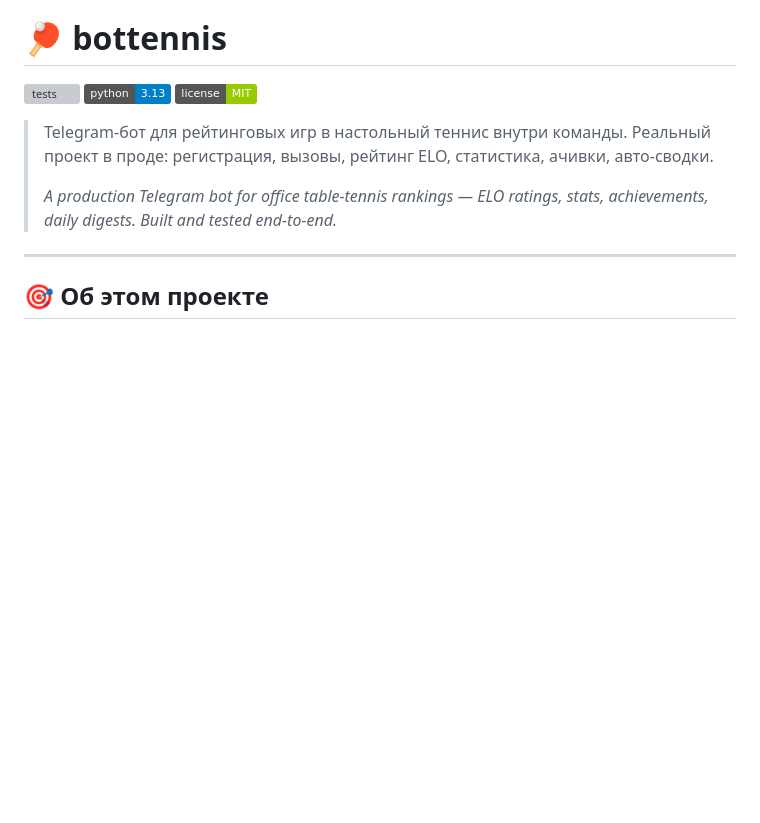
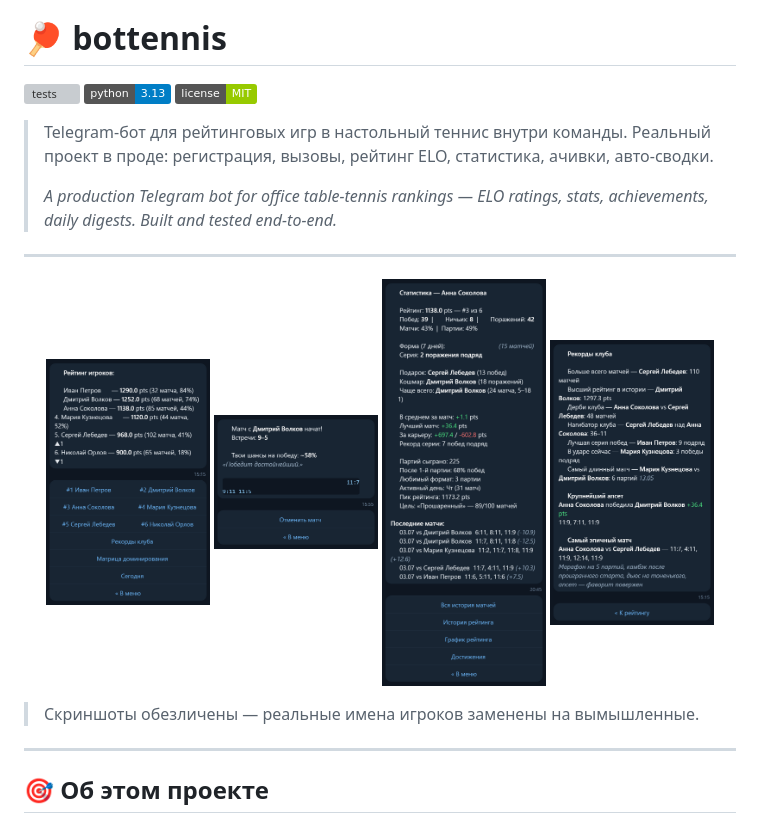
Before and after one commit to petershor99-qa/bottennis, a Markdown page: README.md, the part around the change. Drawn GitHub-style; pictures changed too: docs/screenshots/leaderboard.png (added), docs/screenshots/match.png (added), docs/screenshots/records.png (added); badges without logos; blank space fills up the shorter version; grey boxes are pictures that could not be loaded.

Commit message:
docs: скриншоты ключевых экранов в README (обезличенные мокапы)

```diff
--- a/README.md
+++ b/README.md
@@ -8,6 +8,17 @@
 > Реальный проект в проде: регистрация, вызовы, рейтинг ELO, статистика, ачивки, авто-сводки.
 >
 > *A production Telegram bot for office table-tennis rankings — ELO ratings, stats, achievements, daily digests. Built and tested end-to-end.*
+
+---
+
+<p align="center">
+  <img src="docs/screenshots/leaderboard.png" width="23%" alt="Рейтинг игроков" />
+  <img src="docs/screenshots/match.png" width="23%" alt="Экран матча" />
+  <img src="docs/screenshots/stats.png" width="23%" alt="Личная статистика" />
+  <img src="docs/screenshots/records.png" width="23%" alt="Рекорды клуба" />
+</p>
+
+> Скриншоты обезличены — реальные имена игроков заменены на вымышленные.
 
 ---
 
```
